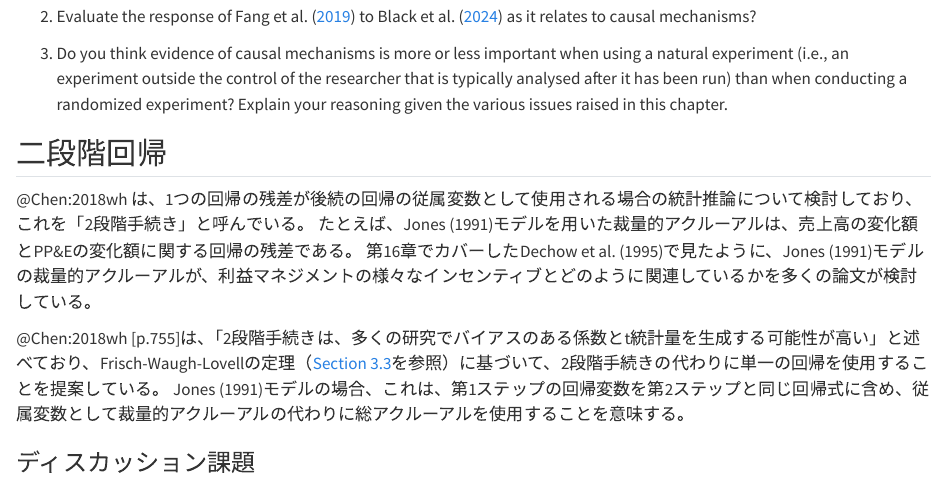
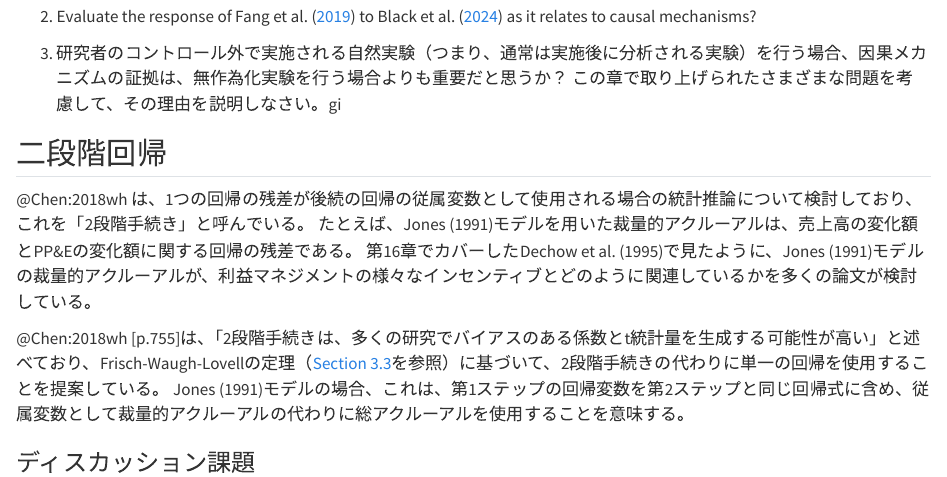
Before and after one commit to ma2ura/ER4A, a Quarto document (chap19_Natural_experiments_revisited.qmd): the page in a window 1100 px wide, from 1770 px down. Rendered offline with R 4.5, knitr and Pandoc in place of Quarto, with nearby package versions; some code elsewhere in the file could not run offline.

Commit message:
二段階回帰のところを完成

```diff
--- a/chap19_Natural_experiments_revisited.qmd
+++ b/chap19_Natural_experiments_revisited.qmd
@@ -1948,7 +1948,10 @@ Black et al. (2024, p.5134) は次のように示唆している。「FHK は、
 2. Evaluate the response of Fang et al. ([2019](references.html#ref-Fang:2019tt)) to Black et al. ([2024](references.html#ref-Black:2022tz)) as it relates to causal mechanisms?
 
 
-3. Do you think evidence of causal mechanisms is more or less important when using a natural experiment (i.e., an experiment outside the control of the researcher that is typically analysed after it has been run) than when conducting a randomized experiment? Explain your reasoning given the various issues raised in this chapter.
+<!-- 3. Do you think evidence of causal mechanisms is more or less important when using a natural experiment (i.e., an experiment outside the control of the researcher that is typically analysed after it has been run) than when conducting a randomized experiment?  -->
+3. 研究者のコントロール外で実施される自然実験（つまり、通常は実施後に分析される実験）を行う場合、因果メカニズムの証拠は、無作為化実験を行う場合よりも重要だと思うか？
+<!-- Explain your reasoning given the various issues raised in this chapter. -->
+この章で取り上げられたさまざまな問題を考慮して、その理由を説明しなさい。gi
 
 
 <!-- ## Two-step regressions -->
```
Also changed, not shown: 2 other files.
